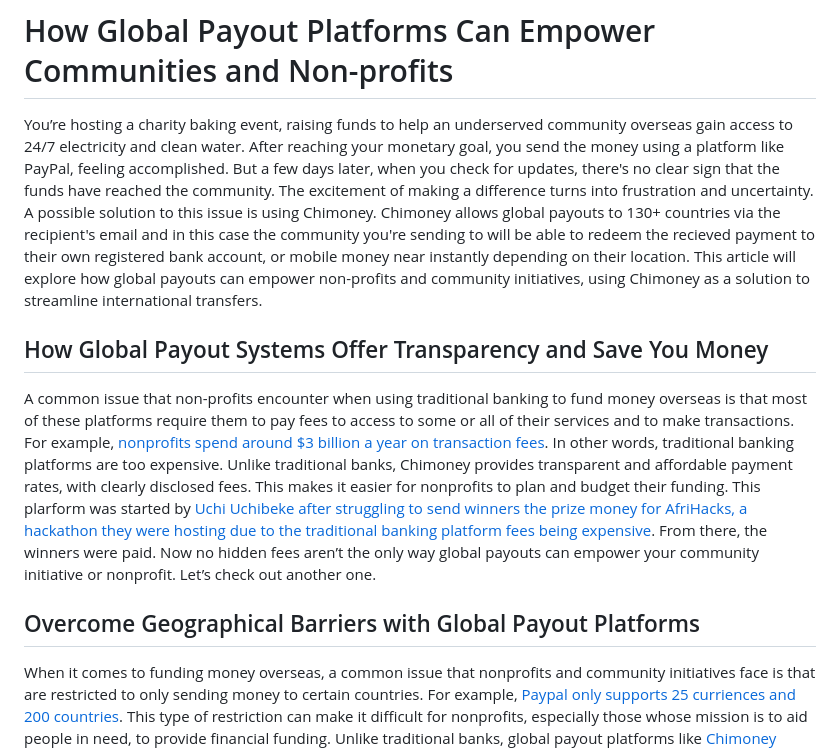
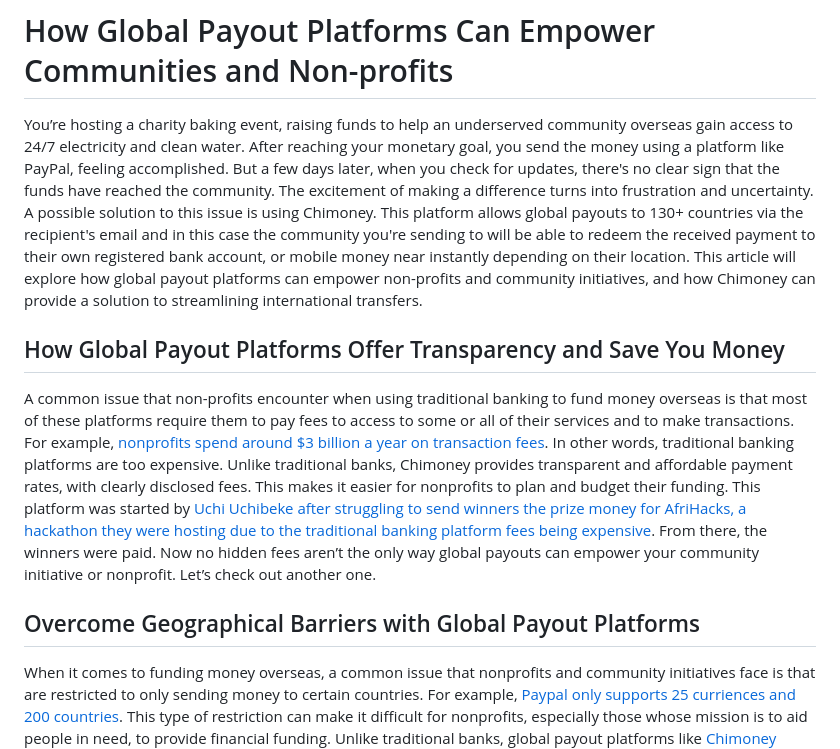
Before and after one commit to Chimoney/chimoney-community-projects, a Markdown page: submissions/Articles/global-payouts-non-profits.md, the part around the change printed below. Drawn GitHub-style.

Commit message:
fix: made revisions
Signed-off-by: Christine <shecoder30@gmail.com>

```diff
--- a/submissions/Articles/global-payouts-non-profits.md
+++ b/submissions/Articles/global-payouts-non-profits.md
@@ -1,14 +1,13 @@
 
 # How Global Payout Platforms Can Empower Communities and Non-profits
 
-You’re hosting a charity baking event, raising funds to help an underserved community overseas gain access to 24/7 electricity and clean water. After reaching your monetary goal, you send the money using a platform like PayPal, feeling accomplished. But a few days later, when you check for updates, there's no clear sign that the funds have reached the community. The excitement of making a difference turns into frustration and uncertainty. A possible solution to this issue is using Chimoney. Chimoney allows global payouts to 130+ countries via the recipient's email and in this case the community you're sending to will be able to redeem the recieved payment to their own registered bank account, or mobile money near instantly depending on their location. This article will explore how global payouts can empower non-profits and community initiatives, using Chimoney as a solution to streamline international transfers.
+You’re hosting a charity baking event, raising funds to help an underserved community overseas gain access to 24/7 electricity and clean water. After reaching your monetary goal, you send the money using a platform like PayPal, feeling accomplished. But a few days later, when you check for updates, there's no clear sign that the funds have reached the community. The excitement of making a difference turns into frustration and uncertainty. A possible solution to this issue is using Chimoney. This platform allows global payouts to 130+ countries via the recipient's email and in this case the community you're sending to will be able to redeem the received payment to their own registered bank account, or mobile money near instantly depending on their location. This article will explore how global payout platforms can empower non-profits and community initiatives, and how Chimoney can provide a solution to streamlining international transfers.
 
-## How Global Payout Systems Offer Transparency and Save You Money
+## How Global Payout Platforms Offer Transparency and Save You Money
 
-A common issue that non-profits encounter when using traditional banking to fund money overseas is that most of these platforms require them to pay fees to access to some or all of their services and to make transactions.  For example, [nonprofits spend around $3 billion a year on transaction fees](https://www.zeffy.com/blog/nonprofits-paid-2-billion-in-transaction-fees-last-year). In other words, traditional banking platforms are too expensive.  Unlike traditional banks, Chimoney provides transparent and affordable payment rates, with clearly disclosed fees. This makes it easier for nonprofits to plan and budget their funding.  This plarform was started by [Uchi Uchibeke after struggling to send winners the prize money for AfriHacks, a hackathon they were hosting due to the traditional banking platform fees being expensive](https://chimoney.io/blogs/techstars-backs-chimoney-to-revolutionize-global-payouts/). From there, the winners were paid. Now no hidden fees aren’t the only way global payouts can empower your community initiative or nonprofit. Let’s check out another one.
+A common issue that non-profits encounter when using traditional banking to fund money overseas is that most of these platforms require them to pay fees to access to some or all of their services and to make transactions.  For example, [nonprofits spend around $3 billion a year on transaction fees](https://www.zeffy.com/blog/nonprofits-paid-2-billion-in-transaction-fees-last-year). In other words, traditional banking platforms are too expensive.  Unlike traditional banks, Chimoney provides transparent and affordable payment rates, with clearly disclosed fees. This makes it easier for nonprofits to plan and budget their funding.  This platform was started by [Uchi Uchibeke after struggling to send winners the prize money for AfriHacks, a hackathon they were hosting due to the traditional banking platform fees being expensive](https://chimoney.io/blogs/techstars-backs-chimoney-to-revolutionize-global-payouts/). From there, the winners were paid. Now no hidden fees aren’t the only way global payouts can empower your community initiative or nonprofit. Let’s check out another one.
 
 ## Overcome Geographical Barriers with Global Payout Platforms
-
 When it comes to funding money overseas, a common issue that nonprofits and community initiatives face is that are restricted to only sending money to certain countries. For example, [Paypal only supports 25 curriences and 200 countries](https://www.paypal.com/sm/webapps/mpp/country-worldwide). This type of restriction can make it difficult for nonprofits, especially those whose mission is to aid people in need, to provide financial funding. Unlike traditional banks, global payout platforms like [Chimoney allows users make transactions anywhere in the worldwide](https://chimoney.io/payouts/). This can put nonprofits as ease as they would be able to send money overseas and in turn help, their intended audience.   Case in point, [Dream Design community's use of Chimoney's payout feature has made it easier for them to send stipends to aspiring tech leaders worldwide](https://chimoney.io/blogs/chimoney-dreamax-partnership-empowering-tech-enthusiasts/). Now no geographical barriers aren’t the only way global payouts can empower your community initiative or nonprofit. Let’s check out another one.
 
 ## How Global Payout Platforms Can Make Your Transactions Quick
```
Also changed, not shown: other parts of submissions/Articles/global-payouts-non-profits.md (+1 -1 lines).
